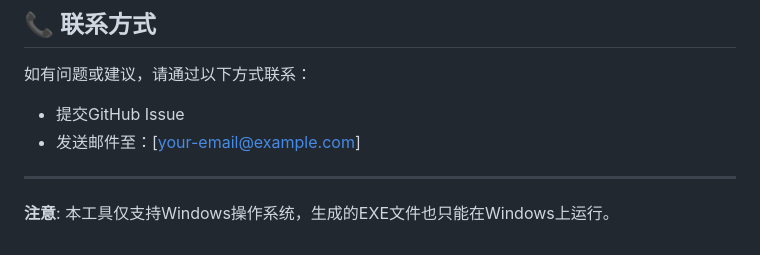
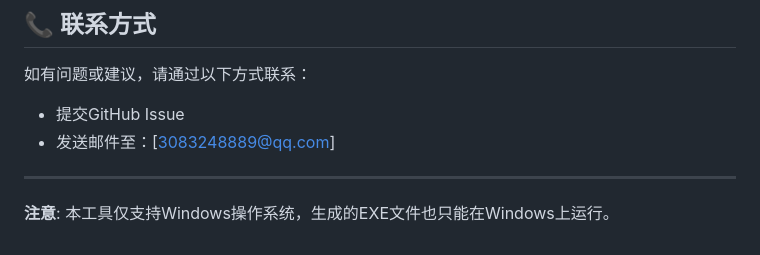
Before and after one commit to Chiyang001/Python_Package_Tool, a Markdown page: README.md, the part around the change. Rendered like a GitHub page.

```diff
--- a/README.md
+++ b/README.md
@@ -186,7 +186,7 @@ A: 请确保：
 
 如有问题或建议，请通过以下方式联系：
 - 提交GitHub Issue
-- 发送邮件至：[your-email@example.com]
+- 发送邮件至：[3083248889@qq.com]
 
 ---
 
```
